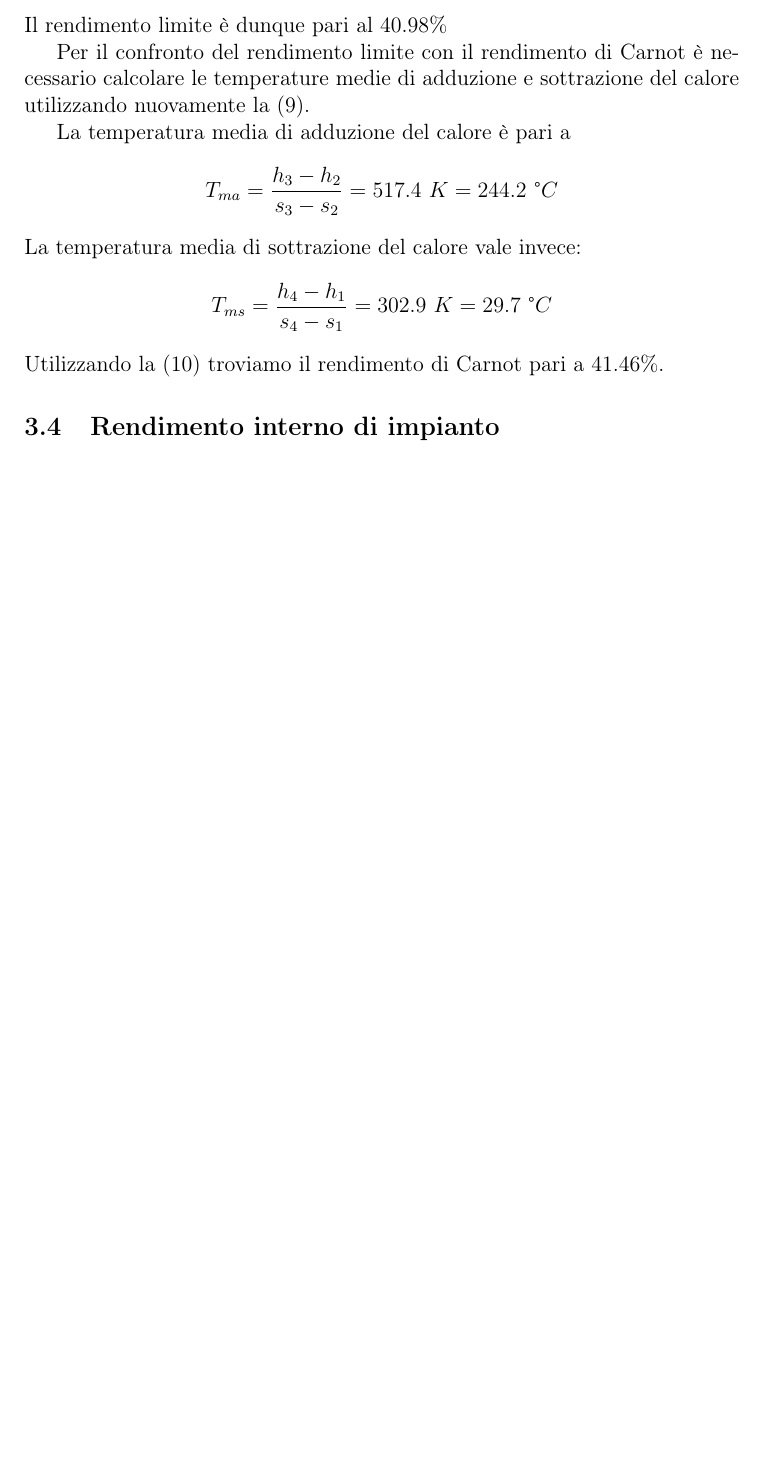
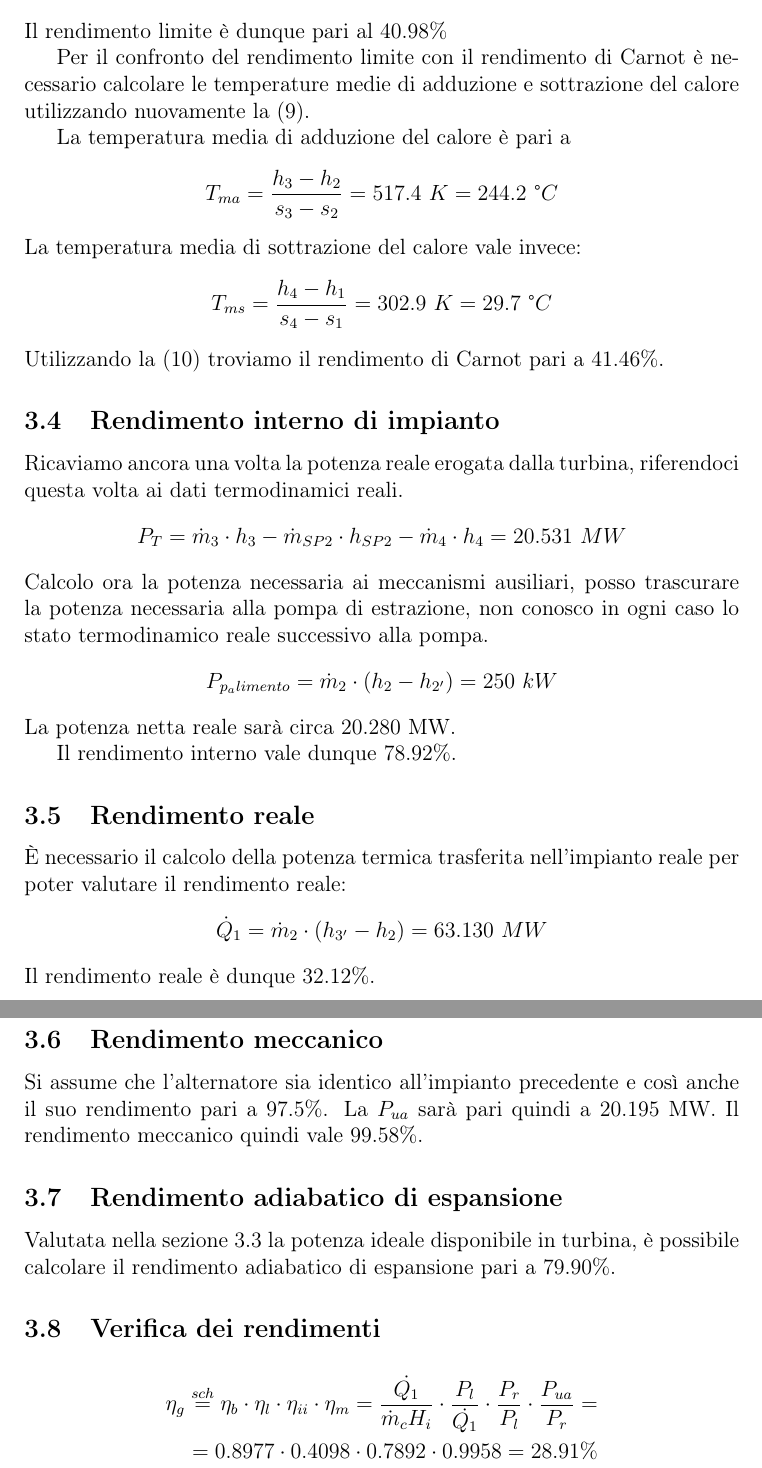
Before and after one commit to FlashNoob98/Programmi_Macchine, a LaTeX document (Esercizio_2/esercizio_2.tex, which reads Esercizio_2/impianto2.tex): part of page 8 of 8 before the commit and two parts of pages 8 and 9 of 9 after it, the two joined at a grey line, cut so that both start at the same text, the shorter picture padded with empty space. Compiled offline with pdfLaTeX.

Commit message:
terminato impianto 2

```diff
--- a/Esercizio_2/impianto2.tex
+++ b/Esercizio_2/impianto2.tex
@@ -81,3 +82,37 @@ La temperatura media di sottrazione del calore vale invece:
 Utilizzando la \eqref{eq:rendimento_carnot} troviamo il rendimento di Carnot pari a 41.46\%.
 
 \subsection{Rendimento interno di impianto}
+Ricaviamo ancora una volta la potenza reale erogata dalla turbina, riferendoci questa volta ai dati termodinamici reali.
+\begin{equation*}
+    P_T = \dot m_3 \cdot h_3 - \dot m_{SP2} \cdot h_{SP2} - \dot m_4 \cdot h_4 = 20.531\ MW
+\end{equation*}
+Calcolo ora la potenza necessaria ai meccanismi ausiliari, posso trascurare la potenza necessaria alla pompa di estrazione, non conosco in ogni caso lo stato termodinamico
+reale successivo alla pompa.
+\begin{equation*}
+    P_{p_alimento} = \dot m_2 \cdot \left( h_2 - h_{2'} \right) = 250\ kW
+\end{equation*}
+La potenza netta reale sarà circa 20.280 MW.
+
+Il rendimento interno vale dunque 78.92\%.
+
+\subsection{Rendimento reale}
+È necessario il calcolo della potenza termica trasferita nell'impianto reale per poter valutare il rendimento reale:
+\begin{equation*}
+    \dot Q_1 = \dot m_2 \cdot (h_{3'} - h_2) = 63.130\ MW
+\end{equation*}
+Il rendimento reale è dunque 32.12\%.
+
+\subsection{Rendimento meccanico}
+Si assume che l'alternatore sia identico all'impianto precedente e così anche il suo rendimento pari a 97.5\%.
+La $P_{ua}$ sarà pari quindi a 20.195 MW. Il rendimento meccanico quindi vale 99.58\%.
+
+\subsection{Rendimento adiabatico di espansione}
+Valutata nella sezione \ref{subsec:rendimento_limite_2} la potenza ideale disponibile in turbina, è possibile calcolare il rendimento adiabatico di espansione pari a
+79.90\%.
+
+\subsection{Verifica dei rendimenti}
+\begin{align*}
+    \eta_g \stackrel{sch}{=} \eta_b \cdot \eta_l \cdot \eta_{ii} \cdot \eta_m
+    = \frac{\dot{Q_1}}{\dot{m}_c H_i}\cdot \frac{P_l}{\dot{Q_1}} \cdot \frac{P_r}{P_l}\cdot \frac{P_{ua}}{P_r} = \\
+    =  0.8977 \cdot 0.4098 \cdot 0.7892 \cdot 0.9958 = 28.91 \%
+\end{align*}
```
Also changed, not shown: Esercizio_2/esercizio_2.pdf, Esercizio_2/impianto2.tex (3 more changed lines).
